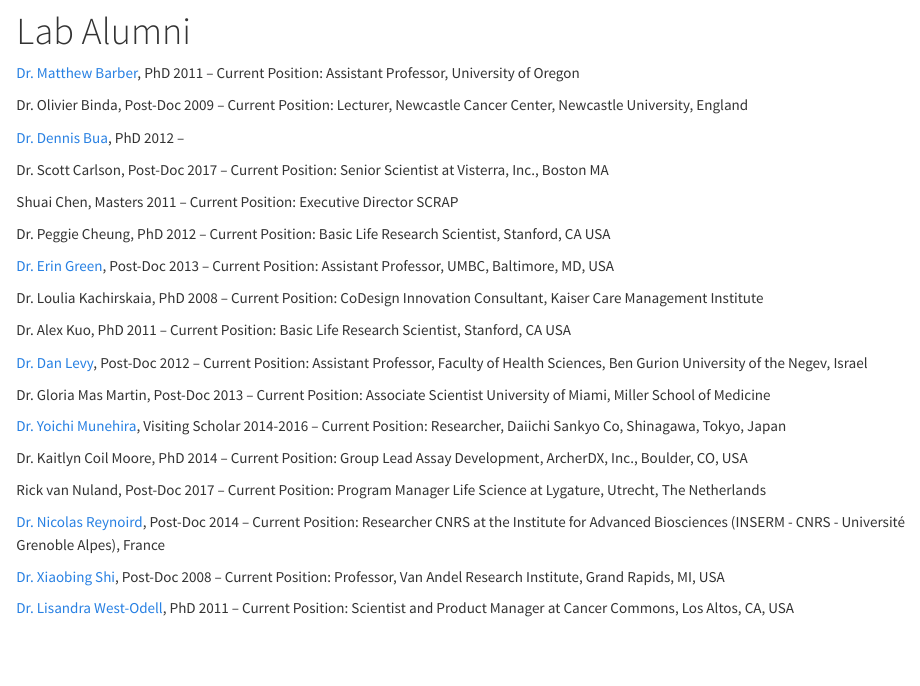
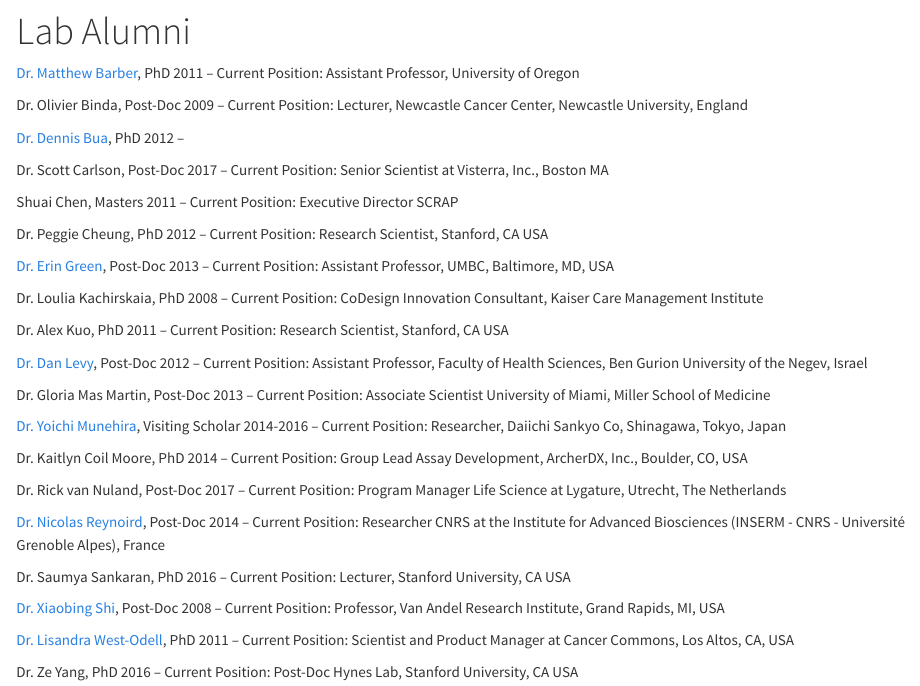
Before and after one commit to gozani-lab-website/website, an R Markdown document (labalumni.Rmd): the page in a window 1100 px wide, from 60 px down. The pictures show the output file labalumni.html that the author committed with the source, opened offline.

Commit message:
update lab alumni

```diff
--- a/labalumni.Rmd
+++ b/labalumni.Rmd
@@ -12,13 +12,13 @@ Dr. Scott Carlson, Post-Doc 2017 -- Current Position: Senior Scientist at Vister
 
 Shuai Chen, Masters 2011 -- Current Position: Executive Director SCRAP
 
-Dr. Peggie Cheung, PhD 2012 -- Current Position: Basic Life Research Scientist, Stanford, CA USA
+Dr. Peggie Cheung, PhD 2012 -- Current Position: Research Scientist, Stanford, CA USA
 
 <a href="http://greenlab.umbc.edu" target="_blank">Dr. Erin Green</a>, Post-Doc 2013 -- Current Position: Assistant Professor, UMBC, Baltimore, MD, USA
 
 Dr. Loulia Kachirskaia, PhD 2008 -- Current Position: CoDesign Innovation Consultant, Kaiser Care Management Institute
 
-Dr. Alex Kuo, PhD 2011 -- Current Position: Basic Life Research Scientist, Stanford, CA USA
+Dr. Alex Kuo, PhD 2011 -- Current Position: Research Scientist, Stanford, CA USA
 
 <a href="http://lifeserv.bgu.ac.il/wp/ledan/" target="_blank">Dr. Dan Levy</a>, Post-Doc 2012 -- Current Position: Assistant Professor, Faculty of Health Sciences, Ben Gurion University of the Negev, Israel
 
@@ -28,10 +28,14 @@ Dr. Gloria Mas Martin, Post-Doc 2013 -- Current Position: Associate Scientist Un
 
 Dr. Kaitlyn Coil Moore, PhD 2014 -- Current Position:  Group Lead Assay Development, ArcherDX, Inc., Boulder, CO, USA
 
-Rick van Nuland, Post-Doc 2017 -- Current Position: Program Manager Life Science at Lygature, Utrecht, The Netherlands
+Dr. Rick van Nuland, Post-Doc 2017 -- Current Position: Program Manager Life Science at Lygature, Utrecht, The Netherlands
 
 <a href="https://iab.univ-grenoble-alpes.fr/sites/iab/files/presentation_groupe_reynoird_01-2018.pdf" target="_blank"> Dr. Nicolas Reynoird</a>, Post-Doc 2014 -- Current Position:  Researcher CNRS at the Institute for Advanced Biosciences (INSERM - CNRS - Université Grenoble Alpes), France
+
+Dr. Saumya Sankaran, PhD 2016 -- Current Position: Lecturer, Stanford University, CA USA
 
 <a href="https://vari.vai.org/research-groups/" target="_blank">Dr. Xiaobing Shi</a>, Post-Doc 2008 -- Current Position: Professor, Van Andel Research Institute, Grand Rapids, MI, USA
 
 <a href="https://www.cancercommons.org/" target="_blank">Dr. Lisandra West-Odell</a>, PhD 2011 -- Current Position: Scientist and Product Manager at Cancer Commons, Los Altos, CA, USA
+
+Dr. Ze Yang, PhD 2016 -- Current Position: Post-Doc Hynes Lab, Stanford University, CA USA
```
Also changed, not shown: labalumni.html.
